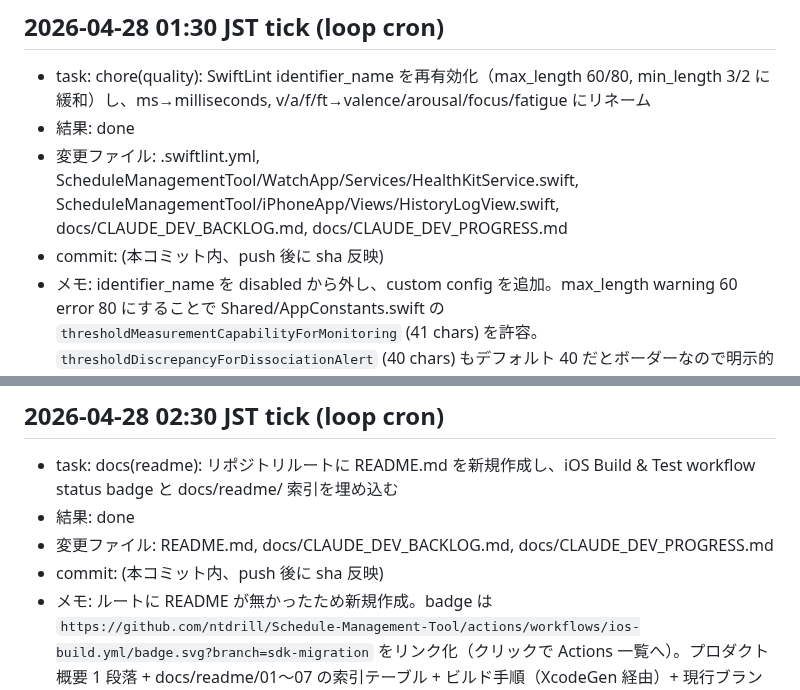
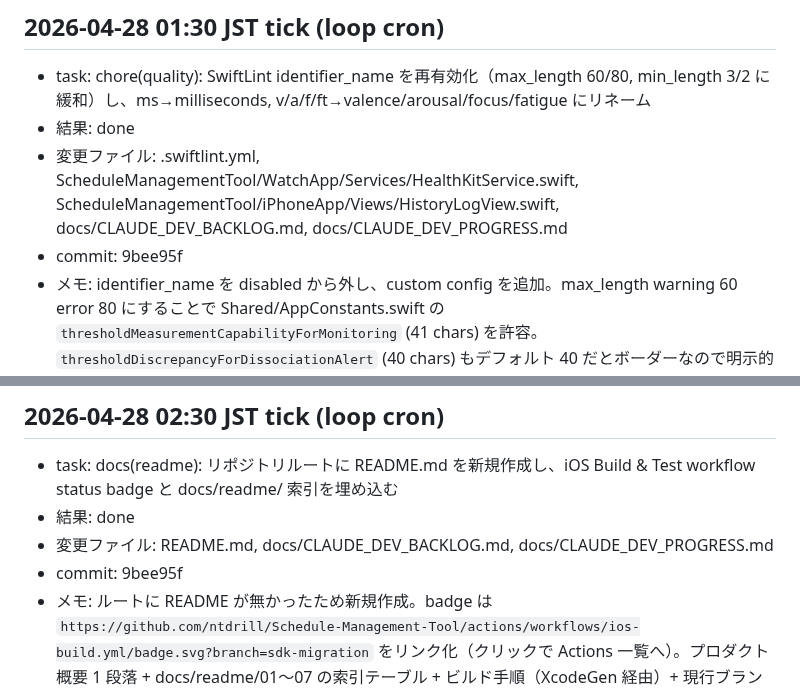
Before and after one commit to ntdrill/Schedule-Management-Tool, a Markdown page: docs/CLAUDE_DEV_PROGRESS.md, 2 parts joined by grey strips. Drawn GitHub-style.

Commit message:
docs: backlog/progress に commit sha (9bee95f) を反映
Co-Authored-By: Claude Opus 4.7 <noreply@anthropic.com>

```diff
--- a/docs/CLAUDE_DEV_PROGRESS.md
+++ b/docs/CLAUDE_DEV_PROGRESS.md
@@ -199,12 +199,12 @@ PR コメント投稿には GITHUB_TOKEN の `pull-requests: write` / `issues: w
 - task: chore(quality): SwiftLint identifier_name を再有効化（max_length 60/80, min_length 3/2 に緩和）し、ms→milliseconds, v/a/f/ft→valence/arousal/focus/fatigue にリネーム
 - 結果: done
 - 変更ファイル: .swiftlint.yml, ScheduleManagementTool/WatchApp/Services/HealthKitService.swift, ScheduleManagementTool/iPhoneApp/Views/HistoryLogView.swift, docs/CLAUDE_DEV_BACKLOG.md, docs/CLAUDE_DEV_PROGRESS.md
-- commit: (本コミット内、push 後に sha 反映)
+- commit: 9bee95f
 - メモ: identifier_name を disabled から外し、custom config を追加。max_length warning 60 error 80 にすることで Shared/AppConstants.swift の `thresholdMeasurementCapabilityForMonitoring` (41 chars) を許容。`thresholdDiscrepancyForDissociationAlert` (40 chars) もデフォルト 40 だとボーダーなので明示的にバッファを取る。short identifier は `ms` (HealthKitService.swift:114) を `milliseconds` に、HistoryLogView.swift の `if let v/a/f/ft` を `valence/arousal/focus/fatigue` に置換。Tests 配下の `e`/`d` (CodableTypesTests.swift) は SwiftLint excluded のため触らない。CI 緑維持の確認は次 cron tick 待ち。
 
 ## 2026-04-28 02:30 JST  tick (loop cron)
 - task: docs(readme): リポジトリルートに README.md を新規作成し、iOS Build & Test workflow status badge と docs/readme/ 索引を埋め込む
 - 結果: done
 - 変更ファイル: README.md, docs/CLAUDE_DEV_BACKLOG.md, docs/CLAUDE_DEV_PROGRESS.md
-- commit: (本コミット内、push 後に sha 反映)
+- commit: 9bee95f
 - メモ: ルートに README が無かったため新規作成。badge は `https://github.com/ntdrill/Schedule-Management-Tool/actions/workflows/ios-build.yml/badge.svg?branch=sdk-migration` をリンク化（クリックで Actions 一覧へ）。プロダクト概要 1 段落 + docs/readme/01〜07 の索引テーブル + ビルド手順（XcodeGen 経由）+ 現行ブランチ sdk-migration の旨を記載。実機ビルドは Xcode 15+ / macOS 13+ 必須でローカル不可、CI で全検証する旨も明示。badge は sdk-migration 専用にしているが、main マージ後は branch クエリ削除で main に追従させる想定。
```
Also changed, not shown: docs/CLAUDE_DEV_BACKLOG.md (+2 -2 lines).
